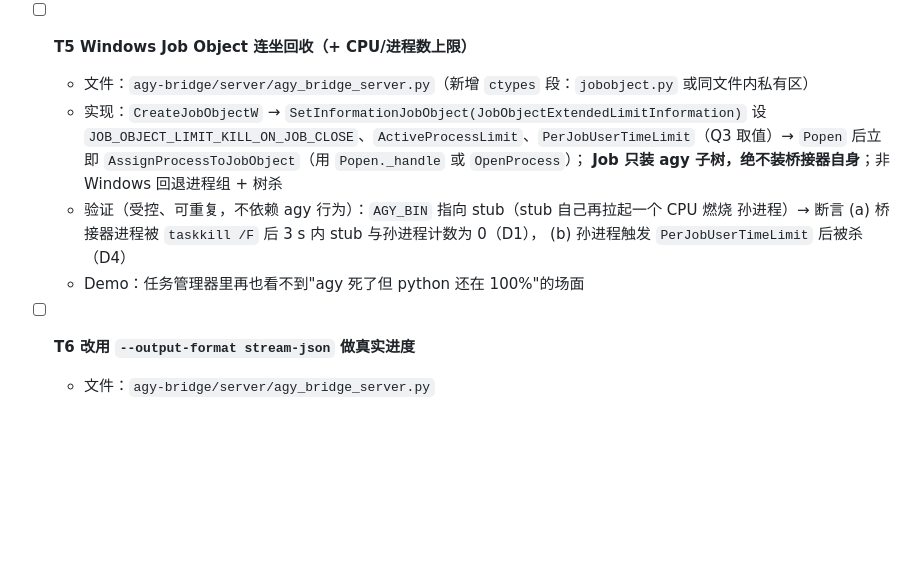
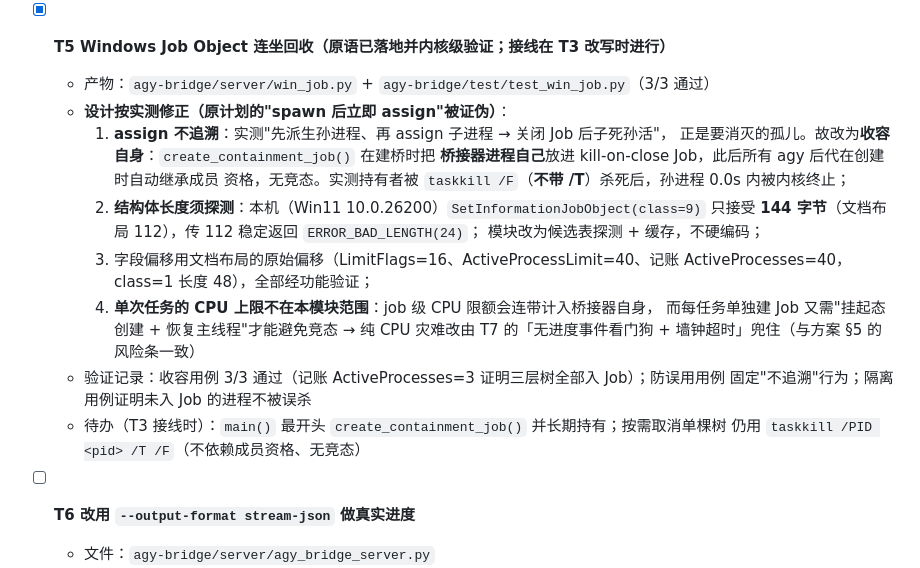
Before and after one commit to shihao-hub/dsh-local-plugins, a Markdown page: agy-bridge/plans/tasks.md, the part around the change. Rendered like a GitHub page; blank space fills up the shorter version.

Commit message:
agy-bridge:docs: 按实测修正 T5 设计并勾选
- 原计划 spawn 后 assign 被证伪，改为 create_containment_job 自收容
- 记录 144 字节结构长度与字段偏移两项宿主实测事实
- 单任务 CPU 上限移出本模块范围，交由 T7 看门狗兜住

```diff
--- a/agy-bridge/plans/tasks.md
+++ b/agy-bridge/plans/tasks.md
@@ -75,16 +75,25 @@
     断言 3 s 内（见 D1）进程树计数为 0，且 job 终态为 `cancelled`
   - Demo：DSH 客户端 240 s 超时时，服务端**当秒收手**，不再"超时后还在跑"
 
-- [ ] **T5 Windows Job Object 连坐回收（+ CPU/进程数上限）**
-  - 文件：`agy-bridge/server/agy_bridge_server.py`（新增 `ctypes` 段：`jobobject.py` 或同文件内私有区）
-  - 实现：`CreateJobObjectW` → `SetInformationJobObject(JobObjectExtendedLimitInformation)` 设
-    `JOB_OBJECT_LIMIT_KILL_ON_JOB_CLOSE`、`ActiveProcessLimit`、`PerJobUserTimeLimit`（Q3 取值）→
-    `Popen` 后立即 `AssignProcessToJobObject`（用 `Popen._handle` 或 `OpenProcess`）；
-    **Job 只装 agy 子树，绝不装桥接器自身**；非 Windows 回退进程组 + 树杀
-  - 验证（受控、可重复，不依赖 agy 行为）：`AGY_BIN` 指向 stub（stub 自己再拉起一个 CPU 燃烧
-    孙进程）→ 断言 (a) 桥接器进程被 `taskkill /F` 后 3 s 内 stub 与孙进程计数为 0（D1），
-    (b) 孙进程触发 `PerJobUserTimeLimit` 后被杀（D4）
-  - Demo：任务管理器里再也看不到"agy 死了但 python 还在 100%"的场面
+- [x] **T5 Windows Job Object 连坐回收（原语已落地并内核级验证；接线在 T3 改写时进行）**
+  - 产物：`agy-bridge/server/win_job.py` + `agy-bridge/test/test_win_job.py`（3/3 通过）
+  - **设计按实测修正（原计划的"spawn 后立即 assign"被证伪）**：
+    1. **assign 不追溯**：实测"先派生孙进程、再 assign 子进程 → 关闭 Job 后子死孙活"，
+       正是要消灭的孤儿。故改为**收容自身**：`create_containment_job()` 在建桥时把
+       **桥接器进程自己**放进 kill-on-close Job，此后所有 agy 后代在创建时自动继承成员
+       资格，无竞态。实测持有者被 `taskkill /F`（**不带 /T**）杀死后，孙进程 0.0s 内被内核终止；
+    2. **结构体长度须探测**：本机（Win11 10.0.26200）`SetInformationJobObject(class=9)`
+       只接受 **144 字节**（文档布局 112），传 112 稳定返回 `ERROR_BAD_LENGTH(24)`；
+       模块改为候选表探测 + 缓存，不硬编码；
+    3. 字段偏移用文档布局的原始偏移（LimitFlags=16、ActiveProcessLimit=40、记账
+       ActiveProcesses=40，class=1 长度 48），全部经功能验证；
+    4. **单次任务的 CPU 上限不在本模块范围**：job 级 CPU 限额会连带计入桥接器自身，
+       而每任务单独建 Job 又需"挂起态创建 + 恢复主线程"才能避免竞态 → 纯 CPU 灾难改由
+       T7 的「无进度事件看门狗 + 墙钟超时」兜住（与方案 §5 的风险条一致）
+  - 验证记录：收容用例 3/3 通过（记账 ActiveProcesses=3 证明三层树全部入 Job）；防误用用例
+    固定"不追溯"行为；隔离用例证明未入 Job 的进程不被误杀
+  - 待办（T3 接线时）：`main()` 最开头 `create_containment_job()` 并长期持有；按需取消单棵树
+    仍用 `taskkill /PID <pid> /T /F`（不依赖成员资格、无竞态）
 
 - [ ] **T6 改用 `--output-format stream-json` 做真实进度**
   - 文件：`agy-bridge/server/agy_bridge_server.py`
```
